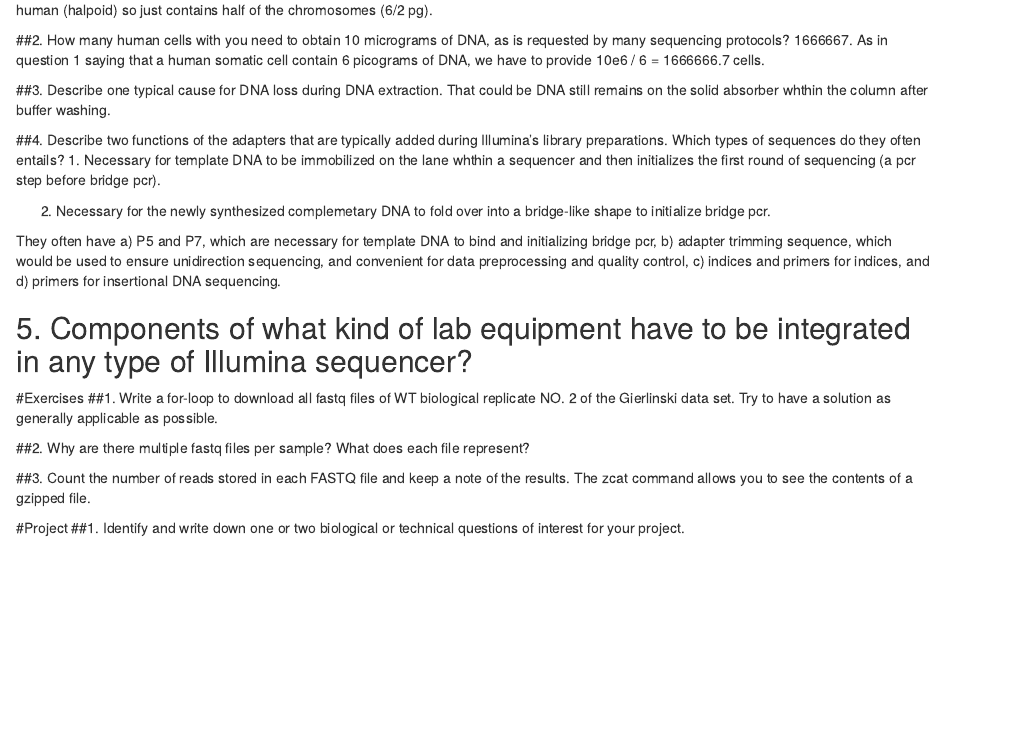
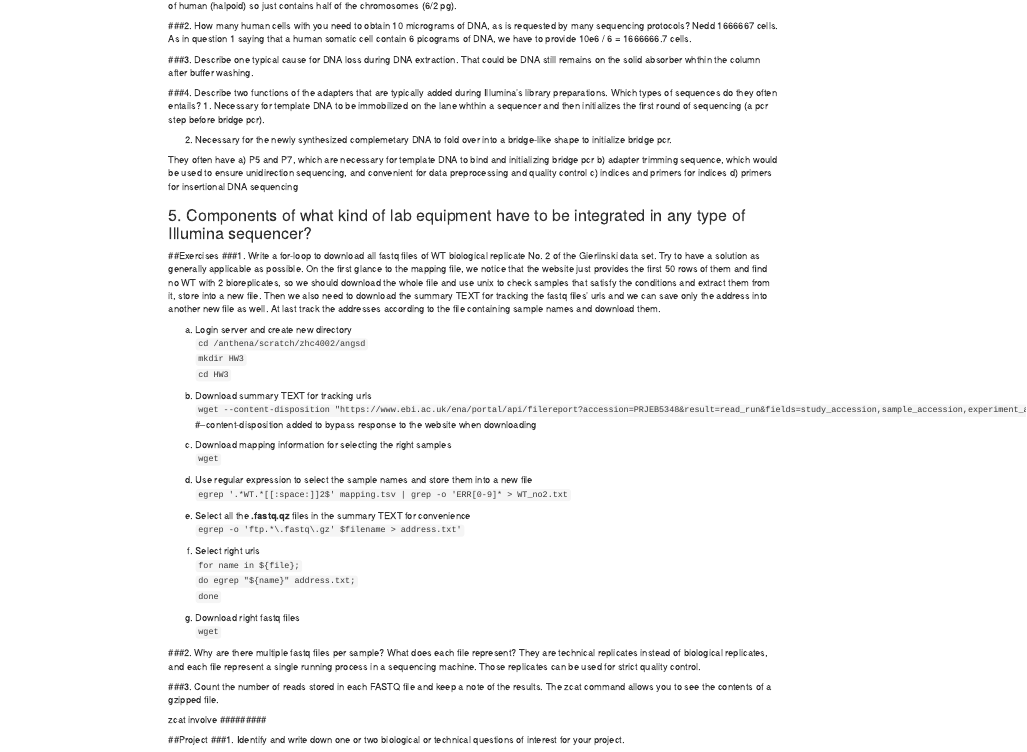
Before and after one commit to georgedashen/ANGSD_Week3, an R Markdown document (HW-Week3.Rmd): the page in a window 1100 px wide, from 210 px down before the commit and from 140 px down after it, so that both start at the same text. Rendered offline with R 4.5, knitr and Pandoc, with nearby package versions.

Commit message:
Formating the structure and finish the section of downloading fastq.gz using extracted urls.

```diff
--- a/HW-Week3.Rmd
+++ b/HW-Week3.Rmd
@@ -14,26 +14,35 @@ knitr::opts_chunk$set(echo = TRUE)
 3 picogram. A sperm is a progenitor of human (halpoid) so just contains half of the chromosomes (6/2 pg).
 
-##2. How many human cells with you need to obtain 10 micrograms of DNA, as is requested by many sequencing protocols?
-1666667. As in question 1 saying that a human somatic cell contain 6 picograms of DNA, we have to provide 10e6 / 6 = 1666666.7 cells.
+###2. How many human cells with you need to obtain 10 micrograms of DNA, as is requested by many sequencing protocols?
+Nedd 1666667 cells. As in question 1 saying that a human somatic cell contain 6 picograms of DNA, we have to provide 10e6 / 6 = 1666666.7 cells.
 
-##3. Describe one typical cause for DNA loss during DNA extraction.
+###3. Describe one typical cause for DNA loss during DNA extraction.
 That could be DNA still remains on the solid absorber whthin the column after buffer washing.
 
-##4. Describe two functions of the adapters that are typically added during Illumina's library preparations. Which types of sequences do they often entails?
+###4. Describe two functions of the adapters that are typically added during Illumina's library preparations. Which types of sequences do they often entails?
 1. Necessary for template DNA to be immobilized on the lane whthin a sequencer and then initializes the first round of sequencing (a pcr step before bridge pcr).
 
 2. Necessary for the newly synthesized complemetary DNA to fold over into a bridge-like shape to initialize bridge pcr.
 
-They often have a) P5 and P7, which are necessary for template DNA to bind and initializing bridge pcr, b) adapter trimming sequence, which would be used to ensure unidirection sequencing, and convenient for data preprocessing and quality control, c) indices and primers for indices, and d) primers for insertional DNA sequencing.
+They often have
+a) P5 and P7, which are necessary for template DNA to bind and initializing bridge pcr
+b) adapter trimming sequence, which would be used to ensure unidirection sequencing, and convenient for data preprocessing and quality control
+c) indices and primers for indices
+d) primers for insertional DNA sequencing
 
-## 5. Components of what kind of lab equipment have to be integrated in any type of Illumina sequencer?
+### 5. Components of what kind of lab equipment have to be integrated in any type of Illumina sequencer?
 
-#Exercises
-##1. Write a for-loop to download all fastq files of WT biological replicate NO. 2 of the Gierlinski data set. Try to have a solution as generally applicable as possible.
+##Exercises
+###1. Write a for-loop to download all fastq files of WT biological replicate No. 2 of the Gierlinski data set. Try to have a solution as generally applicable as possible.
+On the first glance to the mapping file, we notice that the website just provides the first 50 rows of them and find no WT with 2 bioreplicates, so we should download the whole file and use unix to check samples that satisfy the conditions and extract them from it, store into a new file. Then we also need to download the summary TEXT for tracking the fastq files' urls and we can save only the address into another new file as well. At last track the addresses according to the file containing sample names and download them.
 
-##2. Why are there multiple fastq files per sample? What does each file represent?
+a. Login server and create new directory
+`cd /anthena/scratch/zhc4002/angsd`
+`mkdir HW3`
+`cd HW3`
 
-##3. Count the number of reads stored in each FASTQ file and keep a note of the results. The zcat command allows you to see the contents of a gzipped file.
+b. Download summary TEXT for tracking urls
+`wget --content-disposition "https://www.ebi.ac.uk/ena/portal/api/filereport?accession=PRJEB5348&result=read_run&fields=study_accession,sample_accession,experiment_accession,run_accession,tax_id,scientific_name,fastq_ftp,submitted_ftp,sra_ftp&format=tsv&download=true"` #--content-disposition added to bypass response to the website when downloading
 
-#Project
-##1. Identify and write down one or two biological or technical questions of interest for your project.
+c. Download mapping information for selecting the right samples
+`wget`
@@ -42,2 +49,27 @@ They often have a) P5 and P7, which are necessary for template DNA to bind and i
 
-custom output in r like `r x`
+d. Use regular expression to select the sample names and store them into a new file
+`egrep '.*WT.*[[:space:]]2$' mapping.tsv | grep -o 'ERR[0-9]* > WT_no2.txt`
+
+e. Select all the **.fastq.qz** files in the summary TEXT for convenience
+`egrep -o 'ftp.*\.fastq\.gz' $filename > address.txt'`
+
+f. Select right urls
+`for name in ${file};`
+`do egrep "${name}" address.txt;`
+`done`
+
+g. Download right fastq files
+`wget`
+
+###2. Why are there multiple fastq files per sample? What does each file represent?
+They are technical replicates instead of biological replicates, and each file represent a single running process in a sequencing machine. Those replicates can be used for strict quality control.
+
+
+###3. Count the number of reads stored in each FASTQ file and keep a note of the results. The zcat command allows you to see the contents of a gzipped file.
+
+#########
+zcat involve
+#########
+
+##Project
+###1. Identify and write down one or two biological or technical questions of interest for your project.
```
Also changed, not shown: HW-Week3.Rmd (6 more changed lines).
